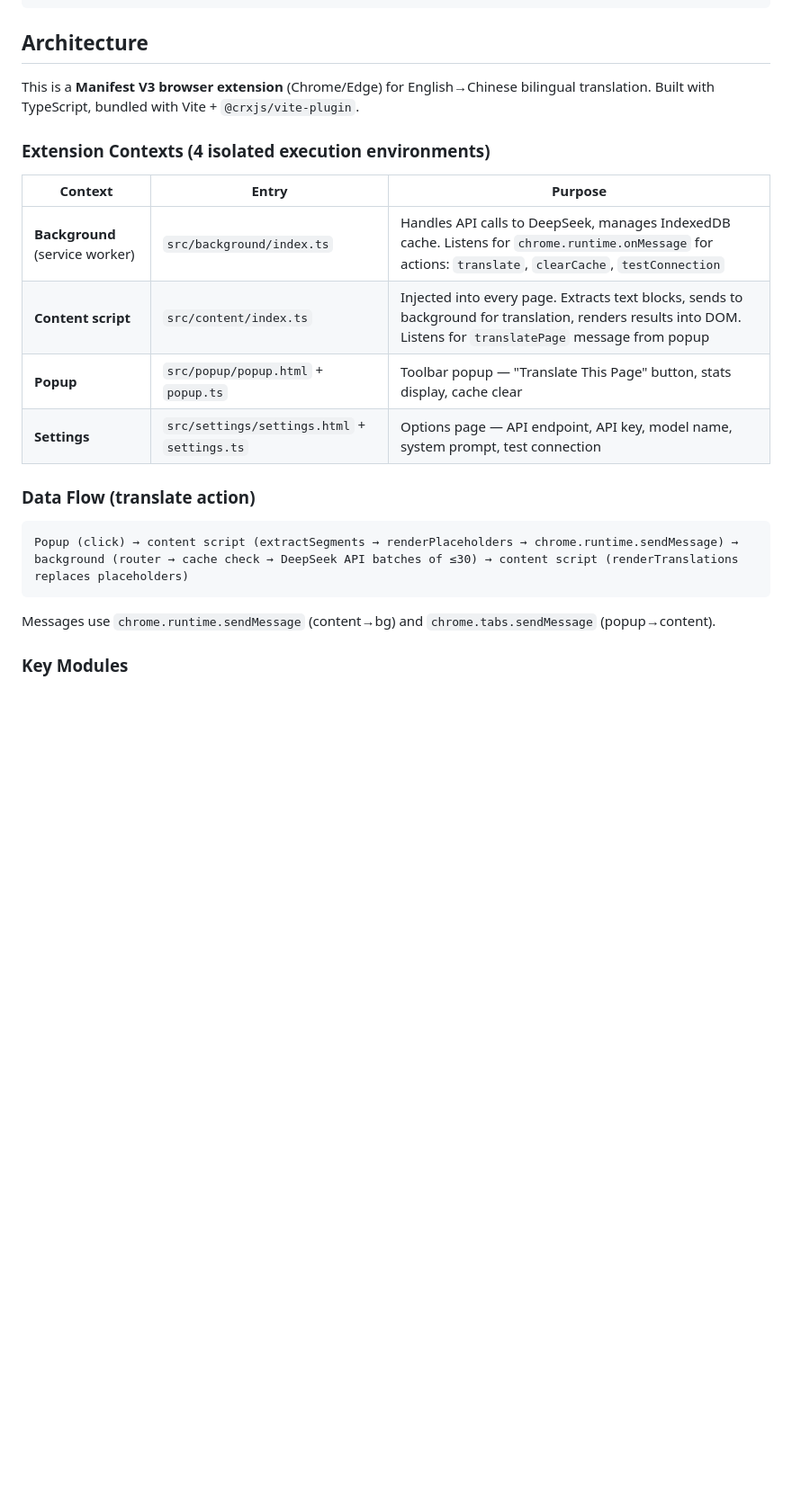
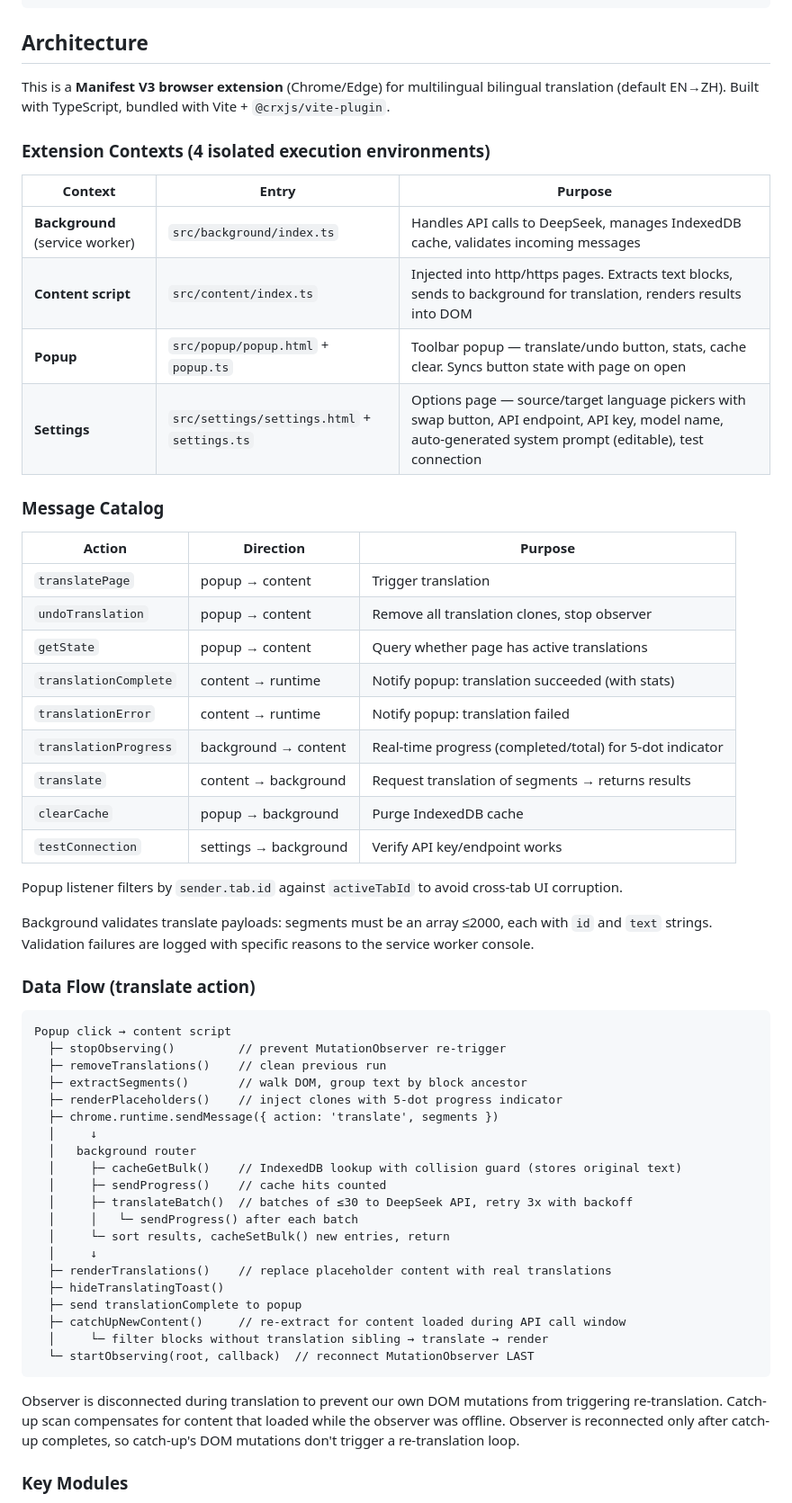
Before and after one commit to FuZhengCN/iTranslate, a Markdown page: CLAUDE.md, the part around one of its changes. Shown at 90% size. Drawn GitHub-style; blank space fills up the shorter version.

Commit message:
docs: update CLAUDE.md with language UI, 28 tests, 2000 segment limit

````diff
--- a/CLAUDE.md
+++ b/CLAUDE.md
@@ -17,24 +17,61 @@ npx tsc --noEmit         # TypeScript check only (no emit)
 
 ## Architecture
 
-This is a **Manifest V3 browser extension** (Chrome/Edge) for English→Chinese bilingual translation. Built with TypeScript, bundled with Vite + `@crxjs/vite-plugin`.
+This is a **Manifest V3 browser extension** (Chrome/Edge) for multilingual bilingual translation (default EN→ZH). Built with TypeScript, bundled with Vite + `@crxjs/vite-plugin`.
 
 ### Extension Contexts (4 isolated execution environments)
 
 | Context | Entry | Purpose |
 |---------|-------|---------|
-| **Background** (service worker) | `src/background/index.ts` | Handles API calls to DeepSeek, manages IndexedDB cache. Listens for `chrome.runtime.onMessage` for actions: `translate`, `clearCache`, `testConnection` |
-| **Content script** | `src/content/index.ts` | Injected into every page. Extracts text blocks, sends to background for translation, renders results into DOM. Listens for `translatePage` message from popup |
-| **Popup** | `src/popup/popup.html` + `popup.ts` | Toolbar popup — "Translate This Page" button, stats display, cache clear |
-| **Settings** | `src/settings/settings.html` + `settings.ts` | Options page — API endpoint, API key, model name, system prompt, test connection |
+| **Background** (service worker) | `src/background/index.ts` | Handles API calls to DeepSeek, manages IndexedDB cache, validates incoming messages |
+| **Content script** | `src/content/index.ts` | Injected into http/https pages. Extracts text blocks, sends to background for translation, renders results into DOM |
+| **Popup** | `src/popup/popup.html` + `popup.ts` | Toolbar popup — translate/undo button, stats, cache clear. Syncs button state with page on open |
+| **Settings** | `src/settings/settings.html` + `settings.ts` | Options page — source/target language pickers with swap button, API endpoint, API key, model name, auto-generated system prompt (editable), test connection |
+
+### Message Catalog
+
+| Action | Direction | Purpose |
+|--------|-----------|---------|
+| `translatePage` | popup → content | Trigger translation |
+| `undoTranslation` | popup → content | Remove all translation clones, stop observer |
+| `getState` | popup → content | Query whether page has active translations |
+| `translationComplete` | content → runtime | Notify popup: translation succeeded (with stats) |
+| `translationError` | content → runtime | Notify popup: translation failed |
+| `translationProgress` | background → content | Real-time progress (completed/total) for 5-dot indicator |
+| `translate` | content → background | Request translation of segments → returns results |
+| `clearCache` | popup → background | Purge IndexedDB cache |
+| `testConnection` | settings → background | Verify API key/endpoint works |
+
+Popup listener filters by `sender.tab.id` against `activeTabId` to avoid cross-tab UI corruption.
+
+Background validates translate payloads: segments must be an array ≤2000, each with `id` and `text` strings. Validation failures are logged with specific reasons to the service worker console.
 
 ### Data Flow (translate action)
 
 ```
-Popup (click) → content script (extractSegments → renderPlaceholders → chrome.runtime.sendMessage) → background (router → cache check → DeepSeek API batches of ≤30) → content script (renderTranslations replaces placeholders)
+Popup click → content script
+  ├─ stopObserving()         // prevent MutationObserver re-trigger
+  ├─ removeTranslations()    // clean previous run
+  ├─ extractSegments()       // walk DOM, group text by block ancestor
+  ├─ renderPlaceholders()    // inject clones with 5-dot progress indicator
+  ├─ chrome.runtime.sendMessage({ action: 'translate', segments })
+  │     ↓
+  │   background router
+  │     ├─ cacheGetBulk()    // IndexedDB lookup with collision guard (stores original text)
+  │     ├─ sendProgress()    // cache hits counted
+  │     ├─ translateBatch()  // batches of ≤30 to DeepSeek API, retry 3x with backoff
+  │     │   └─ sendProgress() after each batch
+  │     └─ sort results, cacheSetBulk() new entries, return
+  │     ↓
+  ├─ renderTranslations()    // replace placeholder content with real translations
+  ├─ hideTranslatingToast()
+  ├─ send translationComplete to popup
+  ├─ catchUpNewContent()     // re-extract for content loaded during API call window
+  │     └─ filter blocks without translation sibling → translate → render
+  └─ startObserving(root, callback)  // reconnect MutationObserver LAST
 ```
 
-Messages use `chrome.runtime.sendMessage` (content→bg) and `chrome.tabs.sendMessage` (popup→content).
+Observer is disconnected during translation to prevent our own DOM mutations from triggering re-translation. Catch-up scan compensates for content that loaded while the observer was offline. Observer is reconnected only after catch-up completes, so catch-up's DOM mutations don't trigger a re-translation loop.
 
 ### Key Modules
 
````
Also changed, not shown: other parts of CLAUDE.md (+17 -13 lines).
